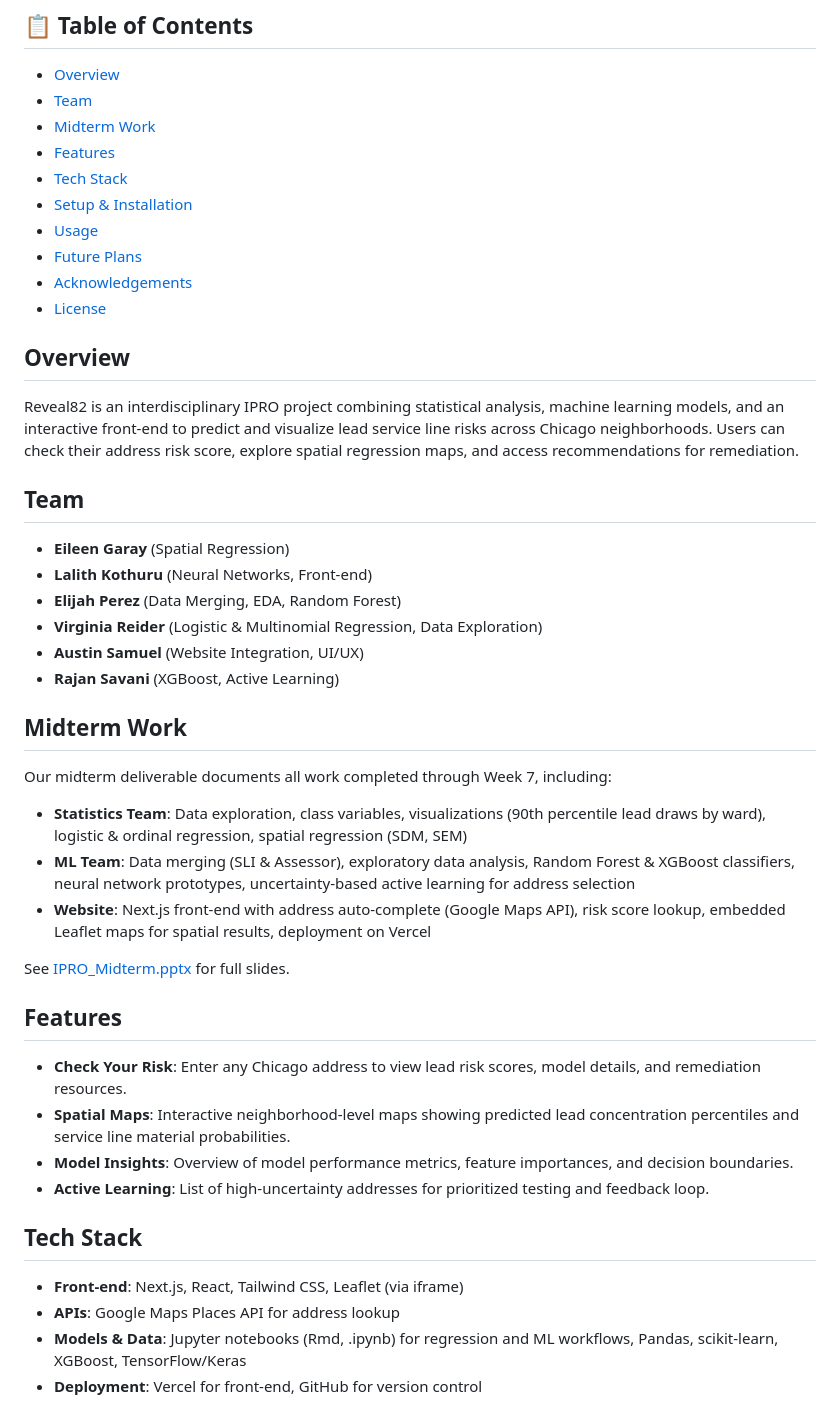
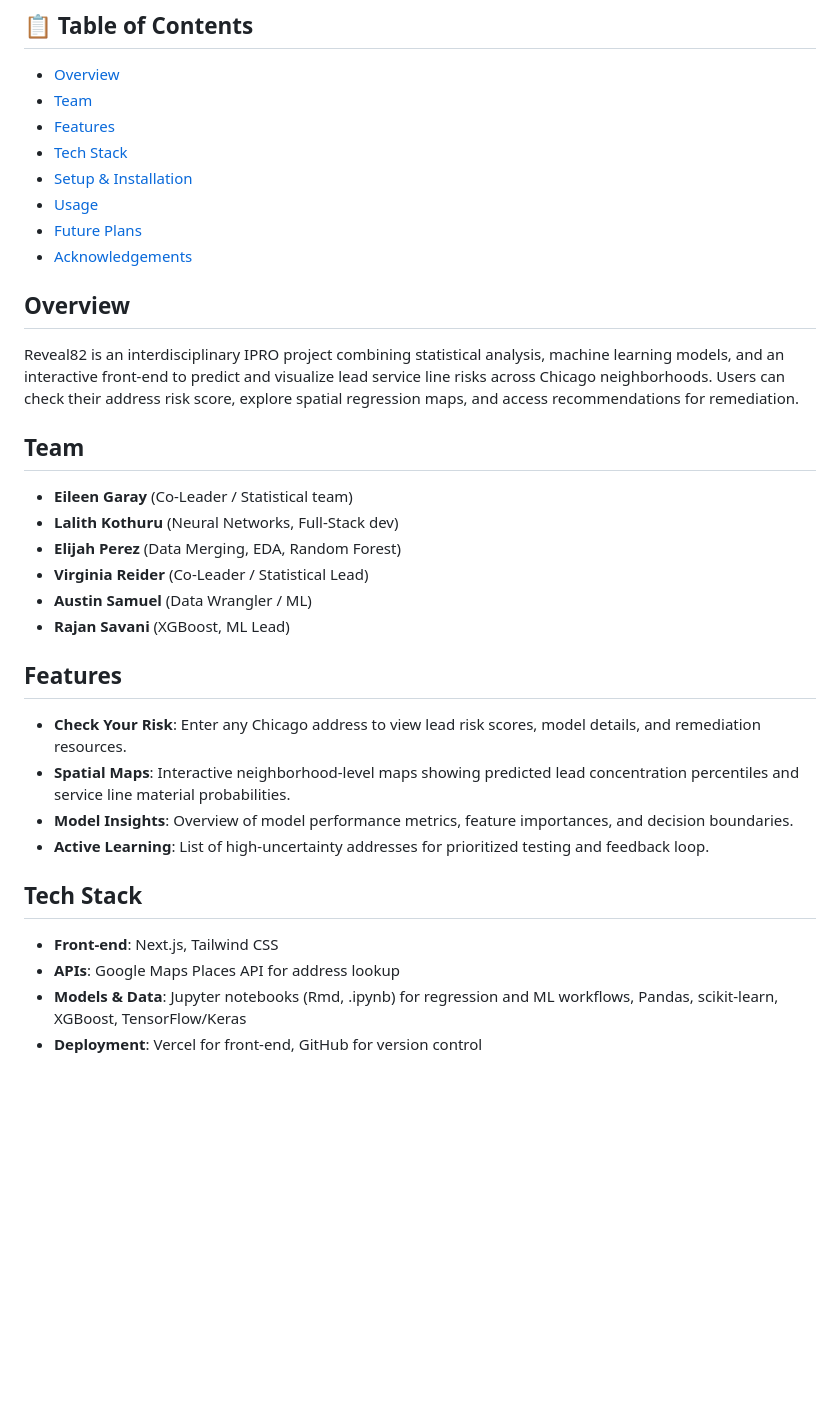
Before and after one commit to LALITH0110/Reveal82, a Markdown page: README.md, the part around the change. GitHub-like rendering; blank space fills up the shorter version.

```diff
--- a/README.md
+++ b/README.md
@@ -11,33 +11,24 @@ This repository contains the front-end for the Reveal82 project, a civic data sc
 ## 📋 Table of Contents
 - [Overview](#overview)
 - [Team](#team)
-- [Midterm Work](#midterm-work)
 - [Features](#features)
 - [Tech Stack](#tech-stack)
 - [Setup & Installation](#setup--installation)
 - [Usage](#usage)
 - [Future Plans](#future-plans)
 - [Acknowledgements](#acknowledgements)
-- [License](#license)
+
 
 ## Overview
 Reveal82 is an interdisciplinary IPRO project combining statistical analysis, machine learning models, and an interactive front-end to predict and visualize lead service line risks across Chicago neighborhoods. Users can check their address risk score, explore spatial regression maps, and access recommendations for remediation.
 
 ## Team
-- **Eileen Garay** (Spatial Regression)
-- **Lalith Kothuru** (Neural Networks, Front-end)
+- **Eileen Garay** (Co-Leader / Statistical team)
+- **Lalith Kothuru** (Neural Networks, Full-Stack dev)
 - **Elijah Perez** (Data Merging, EDA, Random Forest)
-- **Virginia Reider** (Logistic & Multinomial Regression, Data Exploration)
-- **Austin Samuel** (Website Integration, UI/UX)
-- **Rajan Savani** (XGBoost, Active Learning)
-
-## Midterm Work
-Our midterm deliverable documents all work completed through Week 7, including:
-- **Statistics Team**: Data exploration, class variables, visualizations (90th percentile lead draws by ward), logistic & ordinal regression, spatial regression (SDM, SEM)
-- **ML Team**: Data merging (SLI & Assessor), exploratory data analysis, Random Forest & XGBoost classifiers, neural network prototypes, uncertainty‐based active learning for address selection
-- **Website**: Next.js front-end with address auto-complete (Google Maps API), risk score lookup, embedded Leaflet maps for spatial results, deployment on Vercel
-
-See [IPRO_Midterm.pptx](./IPRO_Midterm.pptx) for full slides.
+- **Virginia Reider** (Co-Leader / Statistical Lead)
+- **Austin Samuel** (Data Wrangler / ML)
+- **Rajan Savani** (XGBoost, ML Lead)
 
 ## Features
 - **Check Your Risk**: Enter any Chicago address to view lead risk scores, model details, and remediation resources.
@@ -46,7 +37,7 @@ See [IPRO_Midterm.pptx](./IPRO_Midterm.pptx) for full slides.
 - **Active Learning**: List of high‐uncertainty addresses for prioritized testing and feedback loop.
 
 ## Tech Stack
-- **Front-end**: Next.js, React, Tailwind CSS, Leaflet (via iframe)
+- **Front-end**: Next.js, Tailwind CSS
 - **APIs**: Google Maps Places API for address lookup
 - **Models & Data**: Jupyter notebooks (Rmd, .ipynb) for regression and ML workflows, Pandas, scikit-learn, XGBoost, TensorFlow/Keras
 - **Deployment**: Vercel for front-end, GitHub for version control
```
